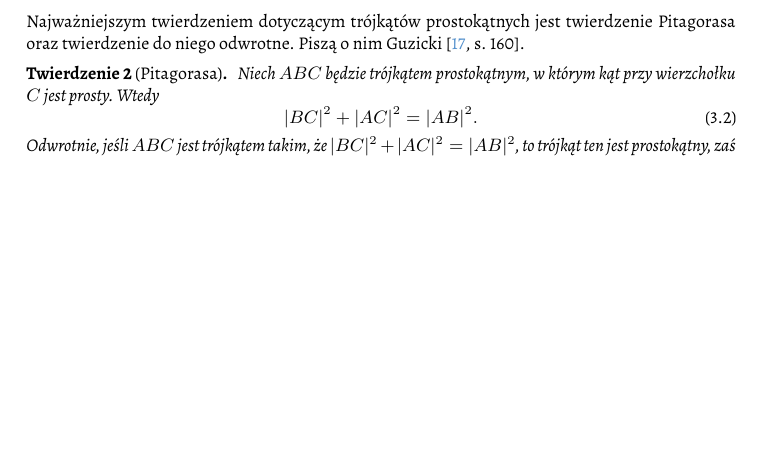
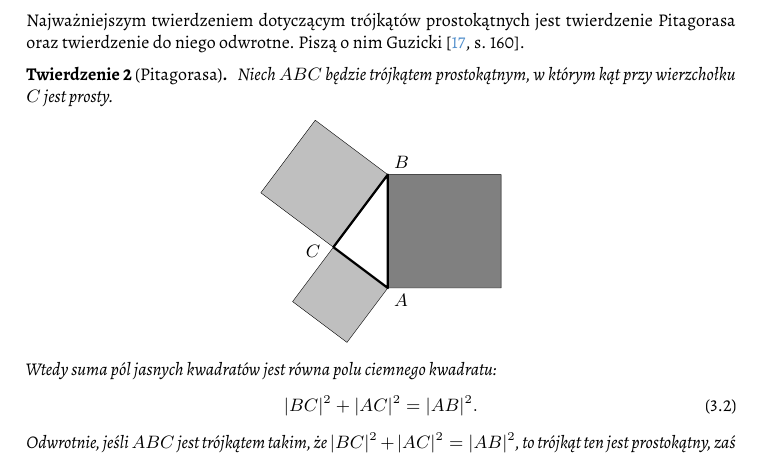
Before and after one commit to fechmistrz/almawaukh-geometry, a LaTeX document (src/geo-textbook.tex, which reads src/triangle-circle/triangle/pythagorean.tex): part of page 24 of 80, cut so that both start at the same text, the shorter picture padded with empty space. Compiled offline with XeLaTeX.

Commit message:
Draw Pythagorean theorem

```diff
--- a/src/triangle-circle/triangle/pythagorean.tex
+++ b/src/triangle-circle/triangle/pythagorean.tex
@@ -10,7 +10,25 @@ Piszą o~nim Guzicki \cite[s. 160]{guzicki_2021}.
 \index{twierdzenie!Pitagorasa}%
 \label{theorem_pythagorean}%
     Niech $ABC$ będzie trójkątem prostokątnym, w~którym kąt przy wierzchołku $C$ jest prosty.
-    Wtedy
+    \begin{center}\begin{tikzpicture}[scale=.4]
+        %\tkzInit[xmin=-0.5,xmax=6.5, ymin=-0.5,ymax=4.5]
+        % \tkzClip
+        \tkzDefPoint(0, 0){A}
+        \tkzDefPoint(0, 5){B}
+        \tkzDefPoint(-2.4, 1.8){C}
+        \tkzDefPoint(-2.7, 1.6){CC}
+        \tkzLabelPoint[below right](A){$A$}
+        \tkzLabelPoint[above right](B){$B$}
+        \tkzLabelPoint[left](CC){$C$}
+        \tkzDefSquare(B,A)
+        \tkzDrawPolygon[fill=black!50](B,A,tkzFirstPointResult, tkzSecondPointResult)
+        \tkzDefSquare(C,B)
+        \tkzDrawPolygon[fill=black!25](C,B,tkzFirstPointResult, tkzSecondPointResult)
+        \tkzDefSquare(A,C)
+        \tkzDrawPolygon[fill=black!25](A,C,tkzFirstPointResult, tkzSecondPointResult)
+        \tkzDrawPolygon[line width=0.4mm](A,B,C)
+    \end{tikzpicture}\end{center}
+    Wtedy suma pól jasnych kwadratów jest równa polu ciemnego kwadratu:
     \begin{equation}
         |BC|^2 + |AC|^2 = |AB|^2.
     \end{equation}
```
